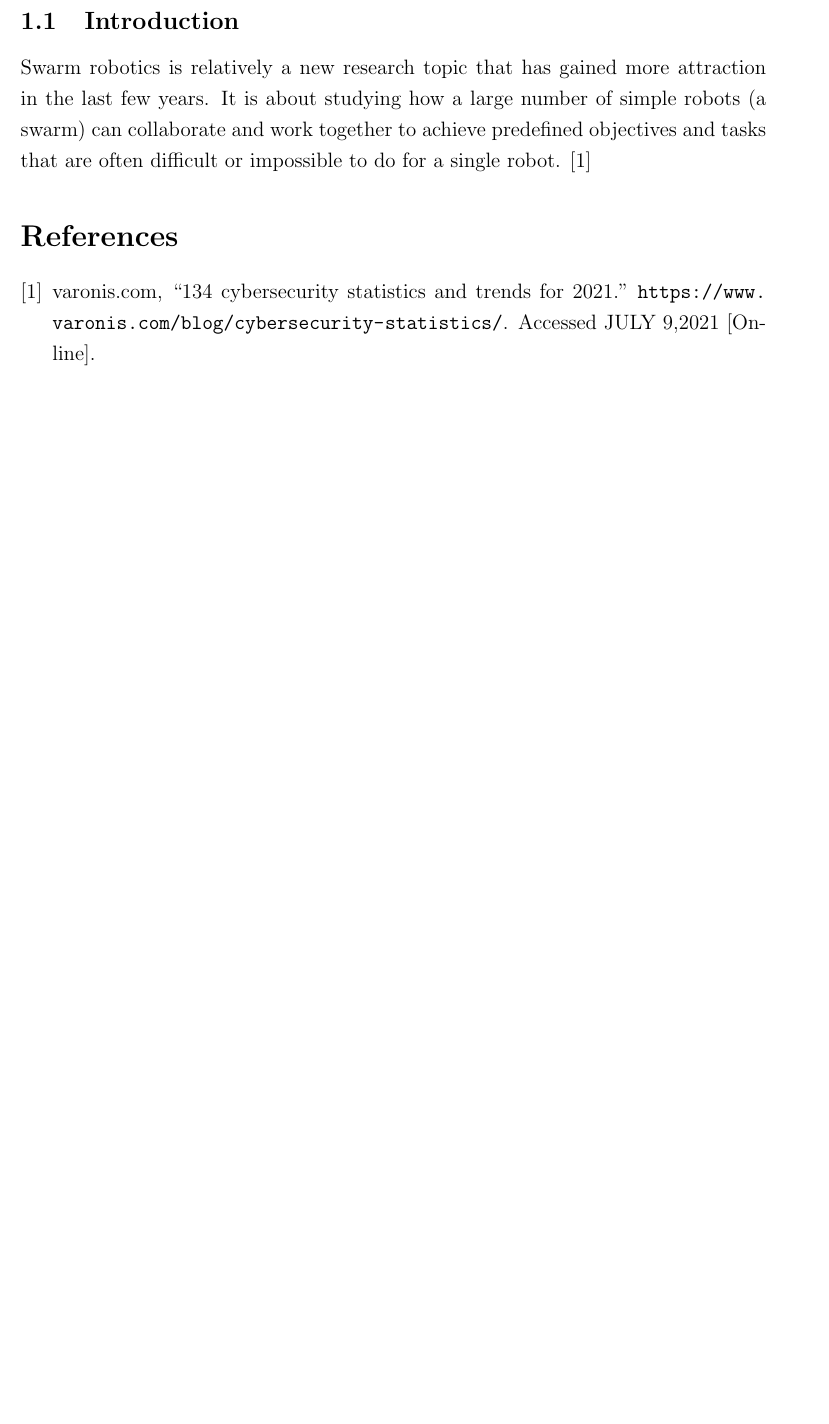
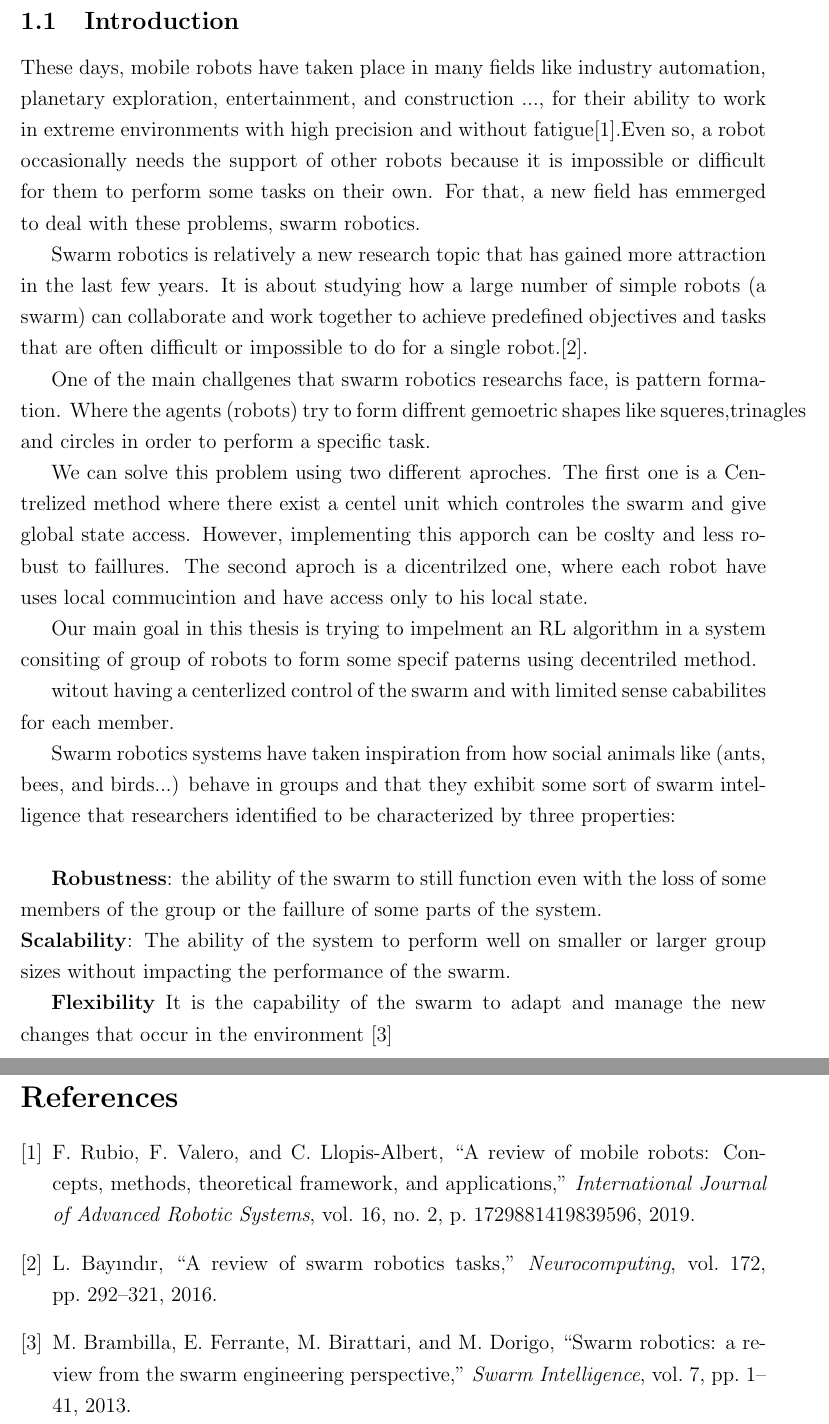
Before and after one commit to islem143/Swarm-Robotics-Self-Shape-Formation-Reinforcement-Learning, a LaTeX document (memoire.tex, which reads bib.bib): part of page 2 of 2 before the commit and two parts of pages 2 and 3 of 3 after it, the two joined at a grey line, cut so that both start at the same text, the shorter picture padded with empty space. The pictures show the PDF file memoire.pdf that the author committed with the source.

Commit message:
add intro

```diff
--- a/bib.bib
+++ b/bib.bib
@@ -1,6 +1,5 @@
-@misc{stats,
-author="varonis.com",
-title="134 Cybersecurity Statistics and Trends for 2021",
-howpublished={\url{https://www.varonis.com/blog/cybersecurity-statistics/}},
-note={Accessed JULY 9,2021 [Online]},
-url="https://www.varonis.com/blog/cybersecurity-statistics/"
+@article{bayindir2016review,
+  title={A review of swarm robotics tasks},
+  author={Bay{\i}nd{\i}r, Levent},
+  journal={Neurocomputing},
+  volume={172},
@@ -7,0 +13,5 @@ url="https://www.varonis.com/blog/cybersecurity-statistics/"
+  title={Swarm robotics: a review from the swarm engineering perspective},
+  author={Brambilla, Manuele and Ferrante, Eliseo and Birattari, Mauro and Dorigo, Marco},
+  journal={Swarm Intelligence},
+  volume={7},
+  pages={1--41},
@@ -8,0 +24,7 @@ url="https://www.varonis.com/blog/cybersecurity-statistics/"
+  title={A review of mobile robots: Concepts, methods, theoretical framework, and applications},
+  author={Rubio, Francisco and Valero, Francisco and Llopis-Albert, Carlos},
+  journal={International Journal of Advanced Robotic Systems},
+  volume={16},
+  number={2},
+  pages={1729881419839596},
+  year={2019},
@@ -8,0 +40,4 @@ url="https://www.varonis.com/blog/cybersecurity-statistics/"
+  number={2},
+  pages={115--147},
+  year={2007}
+}
--- a/memoire.tex
+++ b/memoire.tex
@@ -28,10 +28,41 @@
 \pagebreak
 
 \subsection{Introduction}
-Swarm robotics is relatively a new research topic that has gained more attraction in the last few years. It is about  studying how a large number of simple robots (a swarm) can collaborate and work together to achieve predefined objectives and tasks that are often difficult or impossible to do for a single robot.
+These days, mobile robots have taken place in many fields like industry automation, planetary exploration, entertainment, and construction ..., for their ability to work in extreme environments with high precision and without fatigue\cite{rubio2019review}.Even so, a robot occasionally needs the support of other robots because it is impossible or difficult for them to perform some tasks on their own. For that, a new field has emmerged to deal with these problems, swarm robotics.
 
 
-\cite{stats}
+Swarm robotics is relatively a new research topic that has gained more attraction in the last few years. It is about  studying how a large number of simple robots (a swarm) can collaborate and work together to achieve predefined objectives and tasks that are often difficult or impossible to do for a single robot.\cite{bayindir2016review}.
+
+One of the main challgenes that swarm robotics researchs face, is pattern formation. Where the agents (robots) try to form diffrent gemoetric shapes like squeres,trinagles and circles in order to perform a specific task.
+
+We can solve this problem using two different aproches. The first one is a Centrelized method where there exist a centel unit  which controles the swarm and give global state access. However,  implementing this apporch  can be coslty and less robust to faillures. The second aproch is a dicentrilzed one, where each robot have uses local commucintion and have access only to his local state.
+
+Our main goal in this thesis is trying to impelment an RL algorithm in a  system consiting of  group of robots  to form some specif paterns using decentriled method.
+
+
+
+ witout having a centerlized control of the swarm and with limited sense cababilites for each member.
+
+
+
+
+
+
+
+
+Swarm robotics systems have taken inspiration from how social animals  like (ants, bees, and birds...) behave in groups and that they exhibit some sort of swarm intelligence that researchers identified to be characterized by three properties:\\
+
+\textbf{Robustness}: the ability of the swarm to  still function even with the loss of some members of the group or the faillure of some parts of the system.\\
+\textbf{Scalability}: The ability of the system to perform well on smaller or larger group sizes without impacting the performance of the swarm.
+
+\textbf{Flexibility} It is the capability of the swarm to adapt and manage the new changes that occur in the environment \cite{brambilla2013swarm}
+
+
+
+
+
+
+
 
 
 
```
Also changed, not shown: memoire.bbl, memoire.pdf, bib.bib (20 more changed lines), 4 other files.
